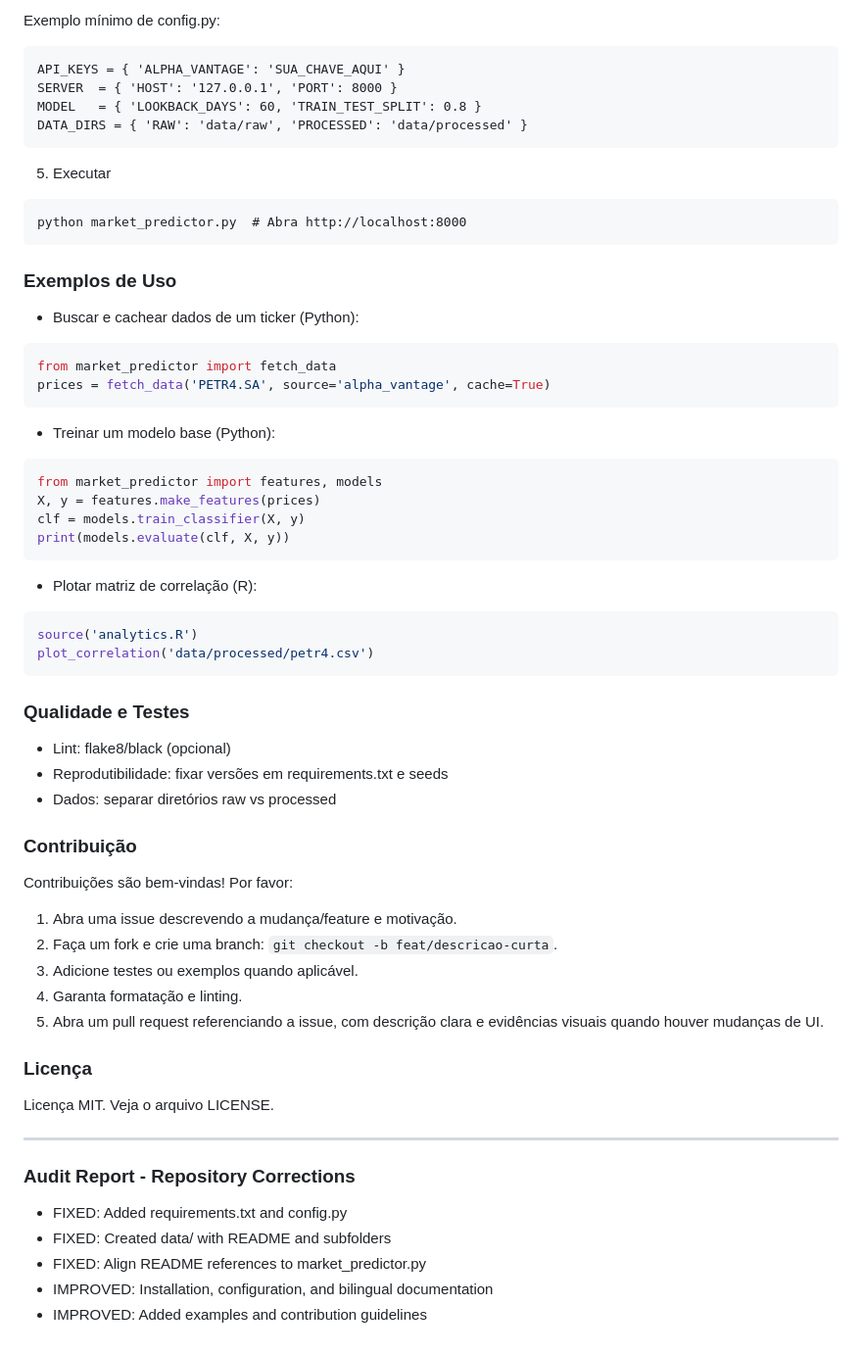
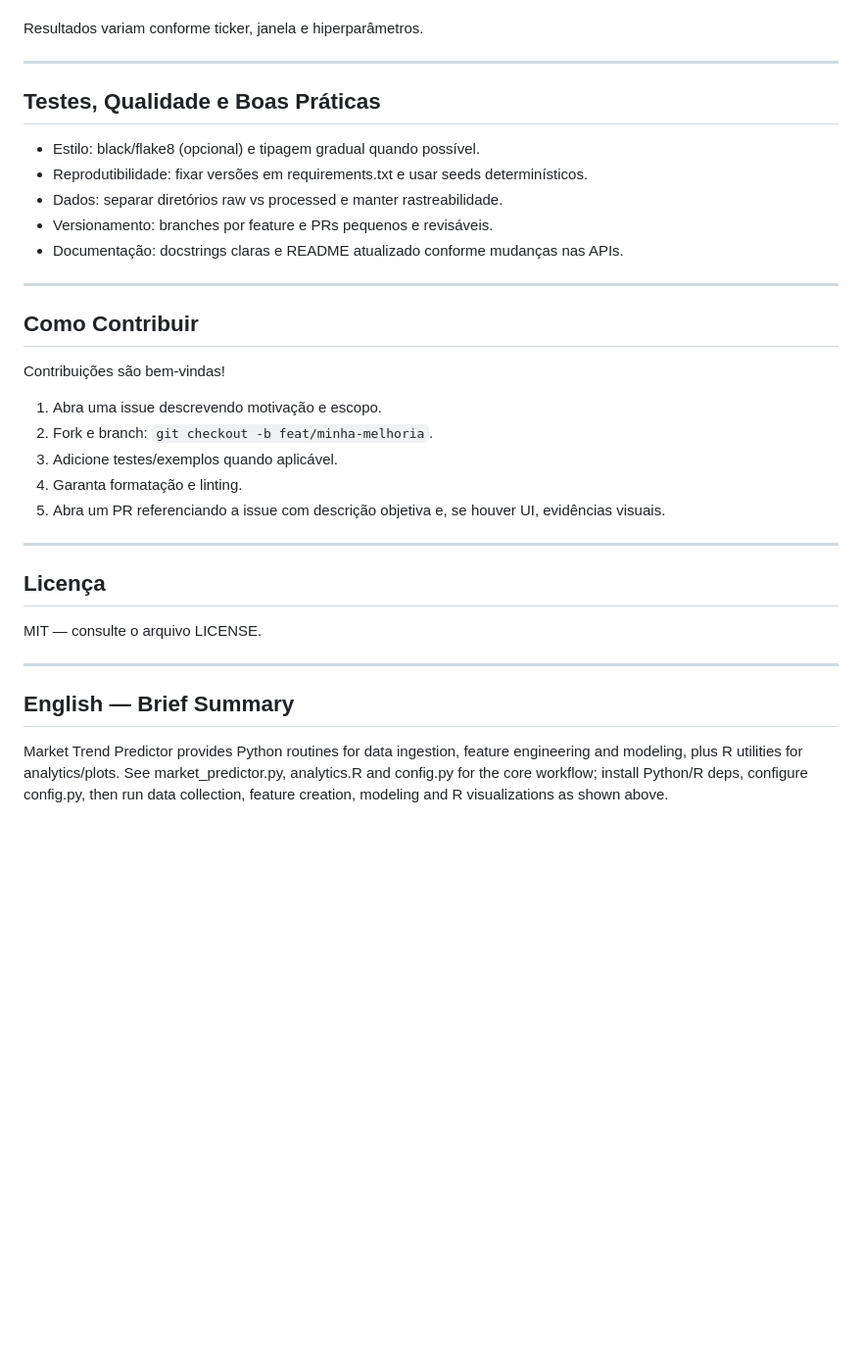
Before and after one commit to galafis/Market-Trend-Predictor, a Markdown page: README.md, the part around the change printed below. Shown: that part at 98% size. GitHub-like rendering; blank space fills up the shorter version.

````diff
--- a/README.md
+++ b/README.md
@@ -256,55 +215,30 @@ Crie ou edite o config.py e defina:
-Exemplo mínimo de config.py:
-```
-API_KEYS = { 'ALPHA_VANTAGE': 'SUA_CHAVE_AQUI' }
-SERVER  = { 'HOST': '127.0.0.1', 'PORT': 8000 }
-MODEL   = { 'LOOKBACK_DAYS': 60, 'TRAIN_TEST_SPLIT': 0.8 }
-DATA_DIRS = { 'RAW': 'data/raw', 'PROCESSED': 'data/processed' }
-```
-5. Executar
-```
-python market_predictor.py  # Abra http://localhost:8000
-```
-
-### Exemplos de Uso
-- Buscar e cachear dados de um ticker (Python):
-```python
-from market_predictor import fetch_data
-prices = fetch_data('PETR4.SA', source='alpha_vantage', cache=True)
-```
-- Treinar um modelo base (Python):
-```python
-from market_predictor import features, models
-X, y = features.make_features(prices)
-clf = models.train_classifier(X, y)
-print(models.evaluate(clf, X, y))
-```
-- Plotar matriz de correlação (R):
-```r
-source('analytics.R')
-plot_correlation('data/processed/petr4.csv')
-```
-
-### Qualidade e Testes
-- Lint: flake8/black (opcional)
-- Reprodutibilidade: fixar versões em requirements.txt e seeds
-- Dados: separar diretórios raw vs processed
-
-### Contribuição
-Contribuições são bem-vindas! Por favor:
-1. Abra uma issue descrevendo a mudança/feature e motivação.
-2. Faça um fork e crie uma branch: `git checkout -b feat/descricao-curta`.
-3. Adicione testes ou exemplos quando aplicável.
-4. Garanta formatação e linting.
-5. Abra um pull request referenciando a issue, com descrição clara e evidências visuais quando houver mudanças de UI.
-
-### Licença
-Licença MIT. Veja o arquivo LICENSE.
+Resultados variam conforme ticker, janela e hiperparâmetros.
 
 ---
 
-### Audit Report - Repository Corrections
-- FIXED: Added requirements.txt and config.py
-- FIXED: Created data/ with README and subfolders
-- FIXED: Align README references to market_predictor.py
-- IMPROVED: Installation, configuration, and bilingual documentation
-- IMPROVED: Added examples and contribution guidelines
+## Testes, Qualidade e Boas Práticas
+- Estilo: black/flake8 (opcional) e tipagem gradual quando possível.
+- Reprodutibilidade: fixar versões em requirements.txt e usar seeds determinísticos.
+- Dados: separar diretórios raw vs processed e manter rastreabilidade.
+- Versionamento: branches por feature e PRs pequenos e revisáveis.
+- Documentação: docstrings claras e README atualizado conforme mudanças nas APIs.
+
+---
+
+## Como Contribuir
+Contribuições são bem-vindas!
+1) Abra uma issue descrevendo motivação e escopo.
+2) Fork e branch: `git checkout -b feat/minha-melhoria`.
+3) Adicione testes/exemplos quando aplicável.
+4) Garanta formatação e linting.
+5) Abra um PR referenciando a issue com descrição objetiva e, se houver UI, evidências visuais.
+
+---
+
+## Licença
+MIT — consulte o arquivo LICENSE.
+
+---
+
+## English — Brief Summary
+Market Trend Predictor provides Python routines for data ingestion, feature engineering and modeling, plus R utilities for analytics/plots. See market_predictor.py, analytics.R and config.py for the core workflow; install Python/R deps, configure config.py, then run data collection, feature creation, modeling and R visualizations as shown above.
````
Also changed, not shown: other parts of README.md (+172 -213 lines).
